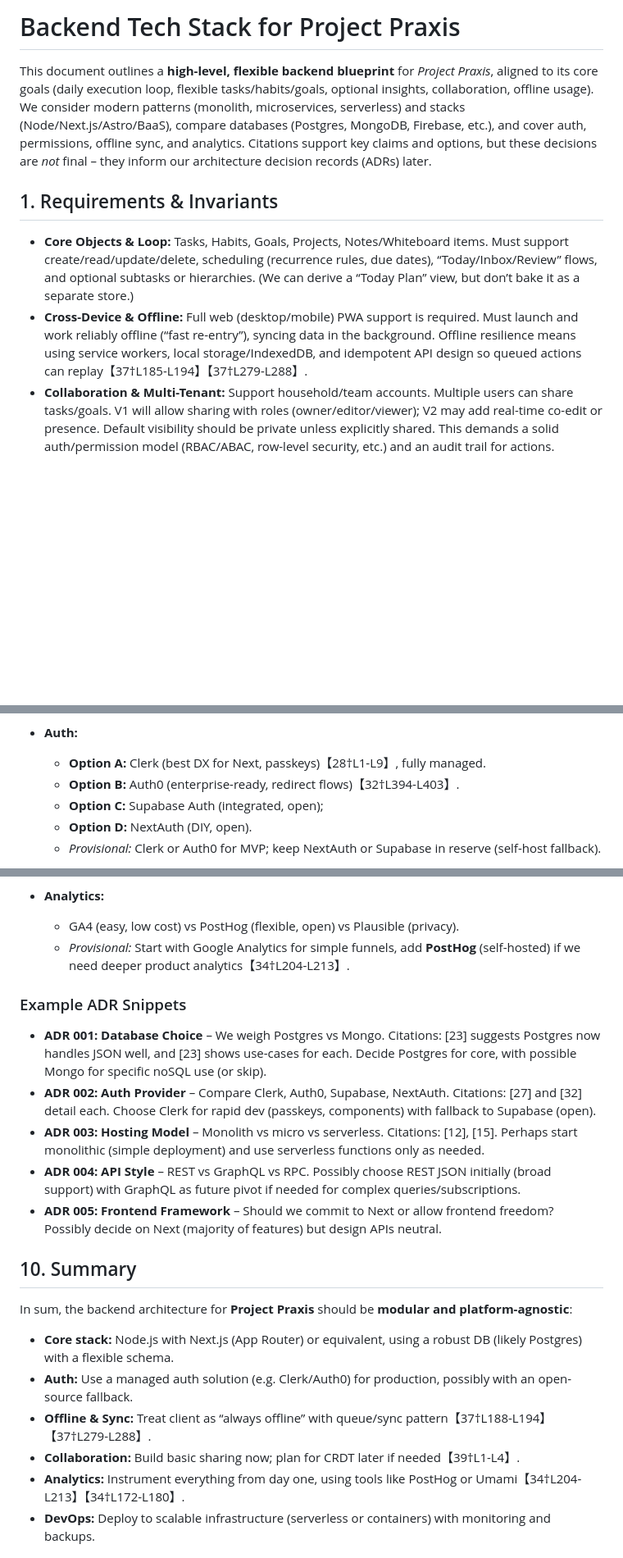
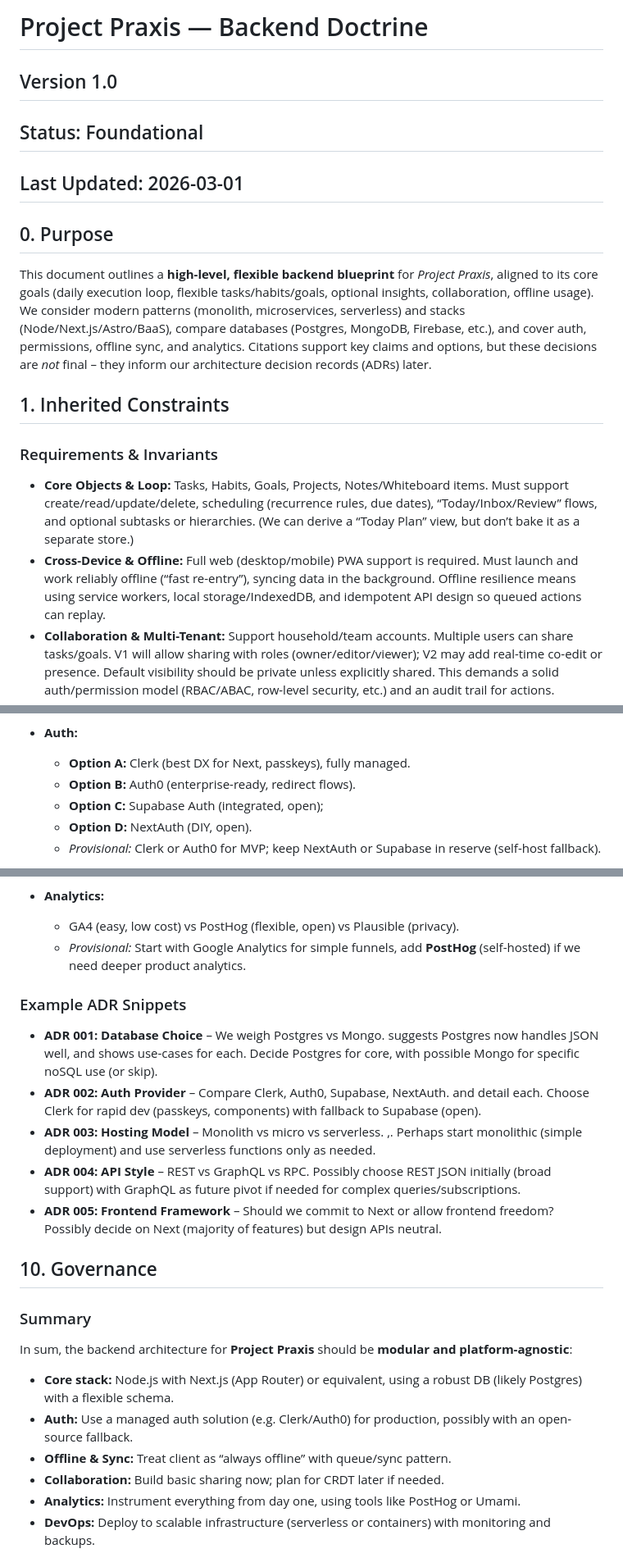
Before and after one commit to haz3141/project-praxis, a Markdown page: docs/constitution/05-backend.md, 3 parts joined by grey strips. Shown at 82% size. GitHub-like rendering; blank space fills up the shorter version.

```diff
--- a/docs/constitution/05-backend.md
+++ b/docs/constitution/05-backend.md
@@ -1,11 +1,19 @@
-# Backend Tech Stack for Project Praxis
+# Project Praxis — Backend Doctrine
+
+## Version 1.0
+## Status: Foundational
+## Last Updated: 2026-03-01
+
+## 0. Purpose
 
 This document outlines a **high-level, flexible backend blueprint** for *Project Praxis*, aligned to its core goals (daily execution loop, flexible tasks/habits/goals, optional insights, collaboration, offline usage).  We consider modern patterns (monolith, microservices, serverless) and stacks (Node/Next.js/Astro/BaaS), compare databases (Postgres, MongoDB, Firebase, etc.), and cover auth, permissions, offline sync, and analytics.  Citations support key claims and options, but these decisions are *not* final – they inform our architecture decision records (ADRs) later.
 
-## 1. Requirements & Invariants
+## 1. Inherited Constraints
+
+### Requirements & Invariants
 
 - **Core Objects & Loop:** Tasks, Habits, Goals, Projects, Notes/Whiteboard items.  Must support create/read/update/delete, scheduling (recurrence rules, due dates), “Today/Inbox/Review” flows, and optional subtasks or hierarchies.  (We can derive a “Today Plan” view, but don’t bake it as a separate store.)
-- **Cross-Device & Offline:** Full web (desktop/mobile) PWA support is required.  Must launch and work reliably offline (“fast re-entry”), syncing data in the background.  Offline resilience means using service workers, local storage/IndexedDB, and idempotent API design so queued actions can replay【37†L185-L194】【37†L279-L288】.
+- **Cross-Device & Offline:** Full web (desktop/mobile) PWA support is required.  Must launch and work reliably offline (“fast re-entry”), syncing data in the background.  Offline resilience means using service workers, local storage/IndexedDB, and idempotent API design so queued actions can replay.
 - **Collaboration & Multi-Tenant:** Support household/team accounts.  Multiple users can share tasks/goals.  V1 will allow sharing with roles (owner/editor/viewer); V2 may add real-time co-edit or presence.  Default visibility should be private unless explicitly shared.  This demands a solid auth/permission model (RBAC/ABAC, row-level security, etc.) and an audit trail for actions.
 - **Insights Module:** Astrology/numerology data is an **optional overlay**. It must be private by default, deleted on request, and quarantined from core data (e.g. in separate “insights” tables).  Insights enrich but do not drive logic.  (If enabled, fetch astrological forecasts/biorhythm and surface them to the user, but keep all raw birth data off shared endpoints.)
 - **Analytics & Experimentation:** Instrument all user events for funnel analysis (e.g. task created → scheduled → completed).  Early event tracking is crucial for validating features.  We should capture analytics in the backend (server-authoritative events) as well as client.  Privacy (GDPR/CCPA) implies anonymization or hashed IDs.
@@ -236,8 +260,8 @@ Most of this is standard devops practice. The key is to choose a **platform that
   - *Provisional:* Likely **Postgres (Option A)** for core, possibly with Supabase (Option C) if we want auth and storage bundled. Or even **supabase** as primary if we commit to its platform early.
 
 - **Auth:**
-  - **Option A:** Clerk (best DX for Next, passkeys)【28†L1-L9】, fully managed.
-  - **Option B:** Auth0 (enterprise-ready, redirect flows)【32†L394-L403】.
+  - **Option A:** Clerk (best DX for Next, passkeys), fully managed.
+  - **Option B:** Auth0 (enterprise-ready, redirect flows).
   - **Option C:** Supabase Auth (integrated, open);
   - **Option D:** NextAuth (DIY, open).
   - *Provisional:* Clerk or Auth0 for MVP; keep NextAuth or Supabase in reserve (self-host fallback).
@@ -256,25 +280,27 @@ Most of this is standard devops practice. The key is to choose a **platform that
 
 - **Analytics:**
   - GA4 (easy, low cost) vs PostHog (flexible, open) vs Plausible (privacy).
-  - *Provisional:* Start with Google Analytics for simple funnels, add **PostHog** (self-hosted) if we need deeper product analytics【34†L204-L213】.
+  - *Provisional:* Start with Google Analytics for simple funnels, add **PostHog** (self-hosted) if we need deeper product analytics.
 
 ### Example ADR Snippets
 
-- **ADR 001: Database Choice** – We weigh Postgres vs Mongo.  Citations: [23] suggests Postgres now handles JSON well, and [23] shows use-cases for each.  Decide Postgres for core, with possible Mongo for specific noSQL use (or skip).
-- **ADR 002: Auth Provider** – Compare Clerk, Auth0, Supabase, NextAuth.  Citations: [27] and [32] detail each.  Choose Clerk for rapid dev (passkeys, components) with fallback to Supabase (open).
-- **ADR 003: Hosting Model** – Monolith vs micro vs serverless.  Citations: [12], [15].  Perhaps start monolithic (simple deployment) and use serverless functions only as needed.
+- **ADR 001: Database Choice** – We weigh Postgres vs Mongo.  suggests Postgres now handles JSON well, and  shows use-cases for each.  Decide Postgres for core, with possible Mongo for specific noSQL use (or skip).
+- **ADR 002: Auth Provider** – Compare Clerk, Auth0, Supabase, NextAuth.  and  detail each.  Choose Clerk for rapid dev (passkeys, components) with fallback to Supabase (open).
+- **ADR 003: Hosting Model** – Monolith vs micro vs serverless.  ,.  Perhaps start monolithic (simple deployment) and use serverless functions only as needed.
 - **ADR 004: API Style** – REST vs GraphQL vs RPC.  Possibly choose REST JSON initially (broad support) with GraphQL as future pivot if needed for complex queries/subscriptions.
 - **ADR 005: Frontend Framework** – Should we commit to Next or allow frontend freedom?  Possibly decide on Next  (majority of features) but design APIs neutral.
 
-## 10. Summary
+## 10. Governance
+
+### Summary
 
 In sum, the backend architecture for **Project Praxis** should be **modular and platform-agnostic**:
 
 - **Core stack:** Node.js with Next.js (App Router) or equivalent, using a robust DB (likely Postgres) with a flexible schema.
 - **Auth:** Use a managed auth solution (e.g. Clerk/Auth0) for production, possibly with an open-source fallback.
-- **Offline & Sync:** Treat client as “always offline” with queue/sync pattern【37†L188-L194】【37†L279-L288】.
-- **Collaboration:** Build basic sharing now; plan for CRDT later if needed【39†L1-L4】.
-- **Analytics:** Instrument everything from day one, using tools like PostHog or Umami【34†L204-L213】【34†L172-L180】.
+- **Offline & Sync:** Treat client as “always offline” with queue/sync pattern.
+- **Collaboration:** Build basic sharing now; plan for CRDT later if needed.
+- **Analytics:** Instrument everything from day one, using tools like PostHog or Umami.
 - **DevOps:** Deploy to scalable infrastructure (serverless or containers) with monitoring and backups.
 
 This blueprint provides a **decision-driven, flexible backend** that matches Project Praxis’s goals. As we gain more data, we’ll create formal ADRs and iterate on these choices, ensuring the architecture can evolve without costly rewrites.
```
Also changed, not shown: other parts of docs/constitution/05-backend.md (+114 -98 lines).
